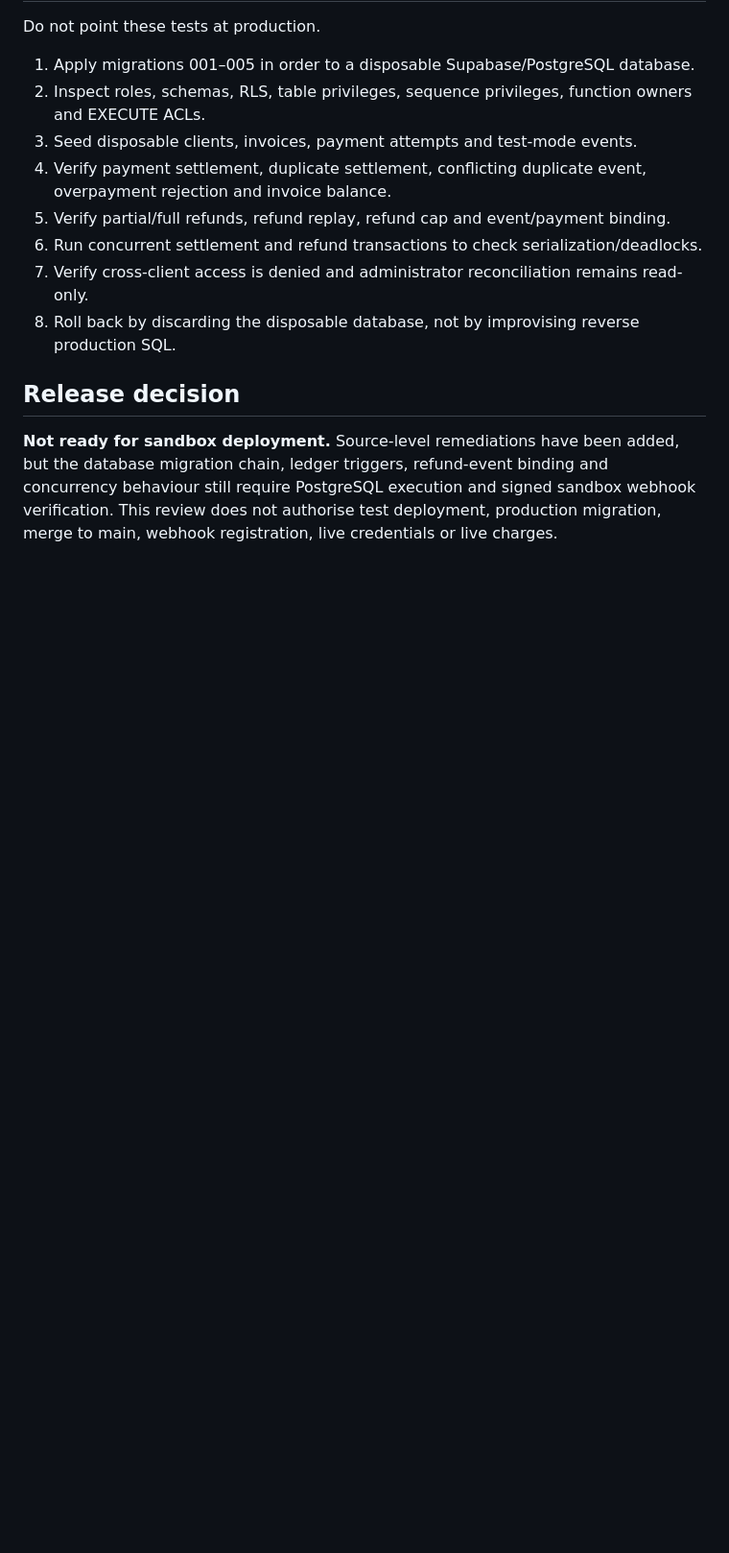
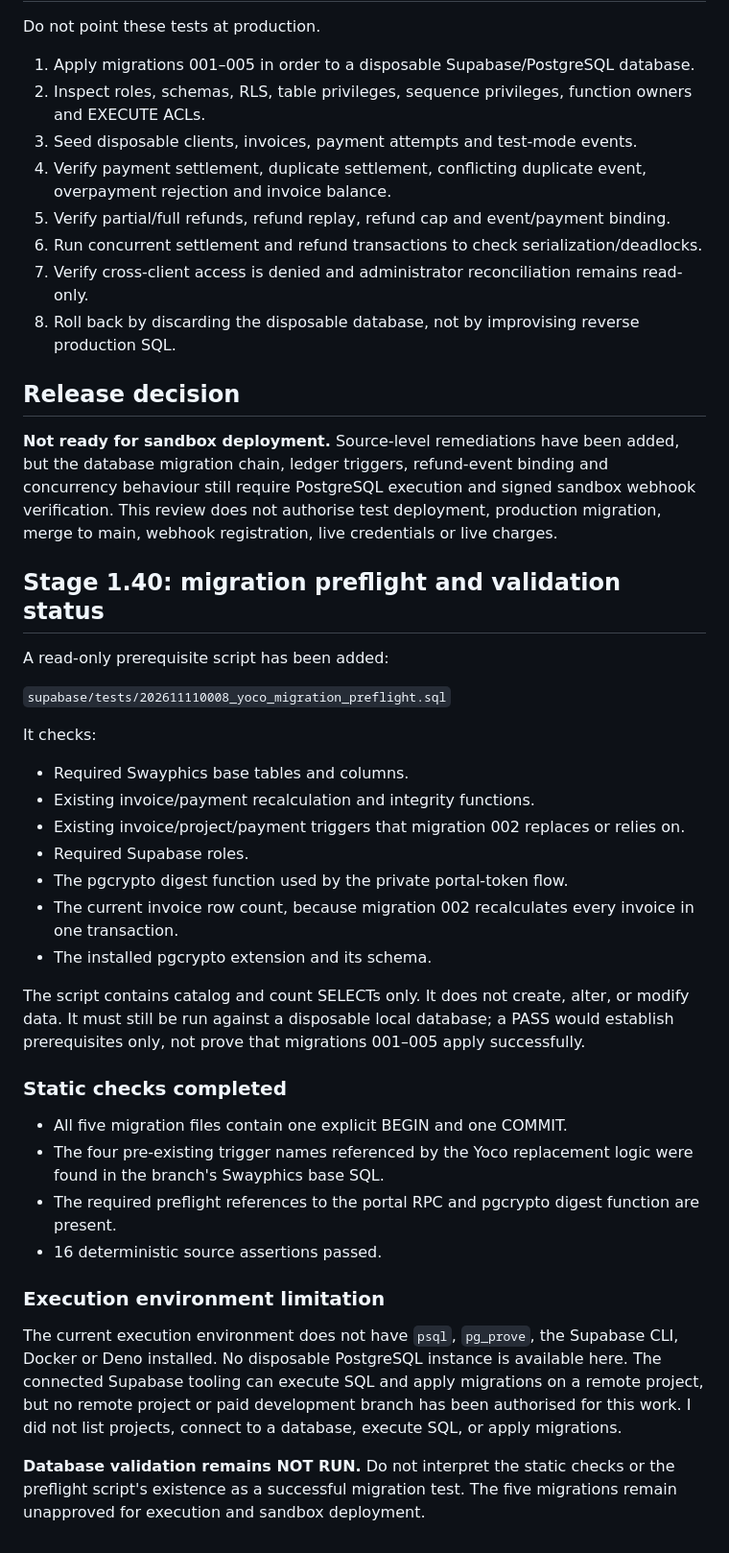
Before and after one commit to NtandoSway7929/SWA, a Markdown page: supabase/yoco-database-migration-review.md, the part around the change. Shown at 96% size. Rendered like a GitHub page; blank space fills up the shorter version.

Commit message:
Document Stage 1.40 migration preflight and execution limits

```diff
--- a/supabase/yoco-database-migration-review.md
+++ b/supabase/yoco-database-migration-review.md
@@ -101,3 +101,33 @@ Do not point these tests at production.
 ## Release decision
 
 **Not ready for sandbox deployment.** Source-level remediations have been added, but the database migration chain, ledger triggers, refund-event binding and concurrency behaviour still require PostgreSQL execution and signed sandbox webhook verification. This review does not authorise test deployment, production migration, merge to main, webhook registration, live credentials or live charges.
+
+## Stage 1.40: migration preflight and validation status
+
+A read-only prerequisite script has been added:
+
+`supabase/tests/202611110008_yoco_migration_preflight.sql`
+
+It checks:
+- Required Swayphics base tables and columns.
+- Existing invoice/payment recalculation and integrity functions.
+- Existing invoice/project/payment triggers that migration 002 replaces or relies on.
+- Required Supabase roles.
+- The pgcrypto digest function used by the private portal-token flow.
+- The current invoice row count, because migration 002 recalculates every invoice in one transaction.
+- The installed pgcrypto extension and its schema.
+
+The script contains catalog and count SELECTs only. It does not create, alter, or modify data. It must still be run against a disposable local database; a PASS would establish prerequisites only, not prove that migrations 001–005 apply successfully.
+
+### Static checks completed
+
+- All five migration files contain one explicit BEGIN and one COMMIT.
+- The four pre-existing trigger names referenced by the Yoco replacement logic were found in the branch's Swayphics base SQL.
+- The required preflight references to the portal RPC and pgcrypto digest function are present.
+- 16 deterministic source assertions passed.
+
+### Execution environment limitation
+
+The current execution environment does not have `psql`, `pg_prove`, the Supabase CLI, Docker or Deno installed. No disposable PostgreSQL instance is available here. The connected Supabase tooling can execute SQL and apply migrations on a remote project, but no remote project or paid development branch has been authorised for this work. I did not list projects, connect to a database, execute SQL, or apply migrations.
+
+**Database validation remains NOT RUN.** Do not interpret the static checks or the preflight script's existence as a successful migration test. The five migrations remain unapproved for execution and sandbox deployment.
```
